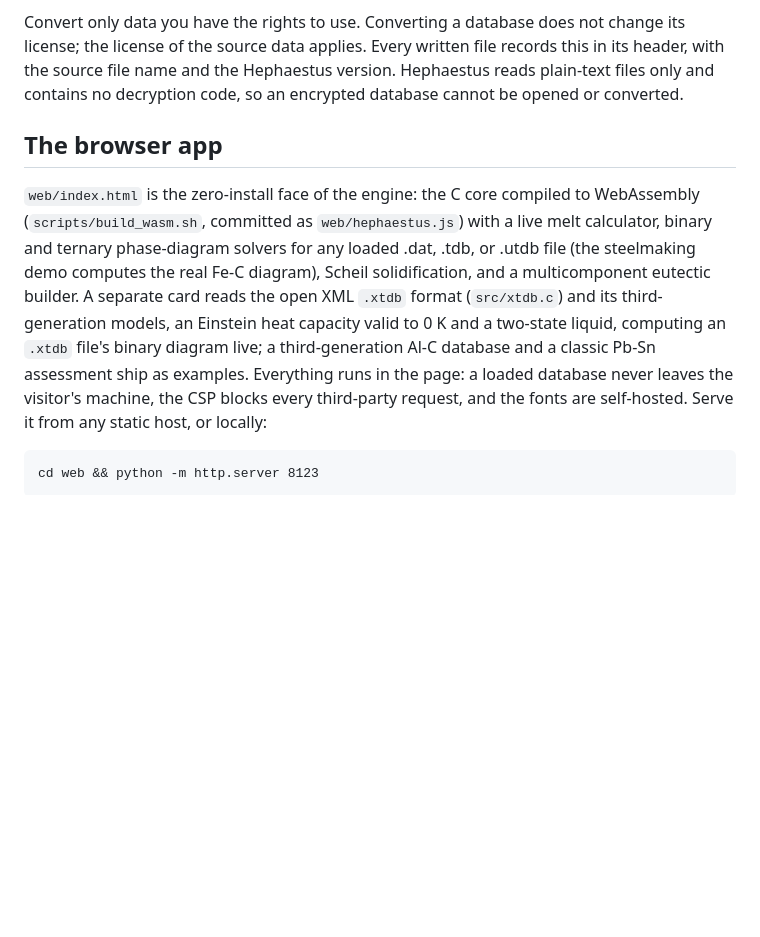
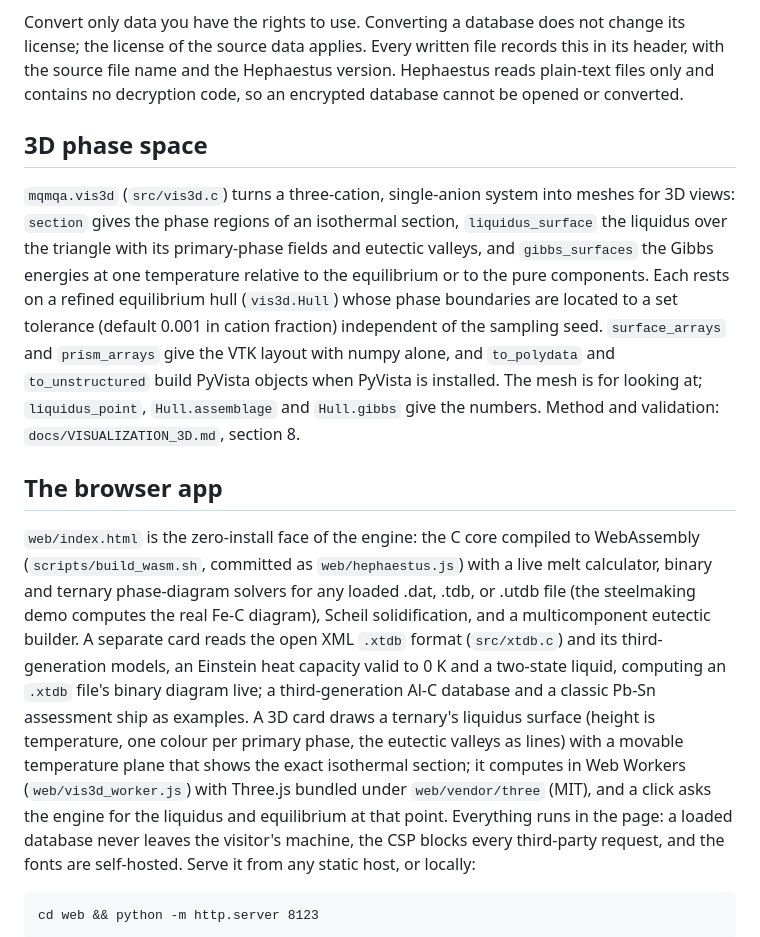
Before and after one commit to odinzen/hephaestus-mqmqa-public, a Markdown page: README.md, the part around the change. GitHub-like rendering; blank space fills up the shorter version.

```diff
--- a/README.md
+++ b/README.md
@@ -177,6 +177,19 @@ header, with the source file name and the Hephaestus version. Hephaestus reads p
 files only and contains no decryption code, so an encrypted database cannot be opened or
 converted.
 
+## 3D phase space
+
+`mqmqa.vis3d` (`src/vis3d.c`) turns a three-cation, single-anion system into meshes for 3D
+views: `section` gives the phase regions of an isothermal section, `liquidus_surface` the
+liquidus over the triangle with its primary-phase fields and eutectic valleys, and
+`gibbs_surfaces` the Gibbs energies at one temperature relative to the equilibrium or to the
+pure components. Each rests on a refined equilibrium hull (`vis3d.Hull`) whose phase
+boundaries are located to a set tolerance (default 0.001 in cation fraction) independent of
+the sampling seed. `surface_arrays` and `prism_arrays` give the VTK layout with numpy alone,
+and `to_polydata` and `to_unstructured` build PyVista objects when PyVista is installed. The
+mesh is for looking at; `liquidus_point`, `Hull.assemblage` and `Hull.gibbs` give the numbers.
+Method and validation: `docs/VISUALIZATION_3D.md`, section 8.
+
 ## The browser app
 
 `web/index.html` is the zero-install face of the engine: the C core compiled to
@@ -186,7 +199,12 @@ or .utdb file (the steelmaking demo computes the real Fe-C diagram), Scheil
 solidification, and a multicomponent eutectic builder. A separate card reads the open
 XML `.xtdb` format (`src/xtdb.c`) and its third-generation models, an Einstein heat
 capacity valid to 0 K and a two-state liquid, computing an `.xtdb` file's binary diagram
-live; a third-generation Al-C database and a classic Pb-Sn assessment ship as examples. Everything runs in
+live; a third-generation Al-C database and a classic Pb-Sn assessment ship as examples. A
+3D card draws a ternary's liquidus surface (height is temperature, one colour per primary
+phase, the eutectic valleys as lines) with a movable temperature plane that shows the
+exact isothermal section; it computes in Web Workers (`web/vis3d_worker.js`) with
+Three.js bundled under `web/vendor/three` (MIT), and a click asks the engine for the
+liquidus and equilibrium at that point. Everything runs in
 the page: a loaded database never leaves the visitor's machine, the CSP blocks every
 third-party request, and the fonts are self-hosted. Serve it from any static host, or
 locally:
```
Also changed, not shown: docs/VISUALIZATION_3D.md (+34 -3 lines).
